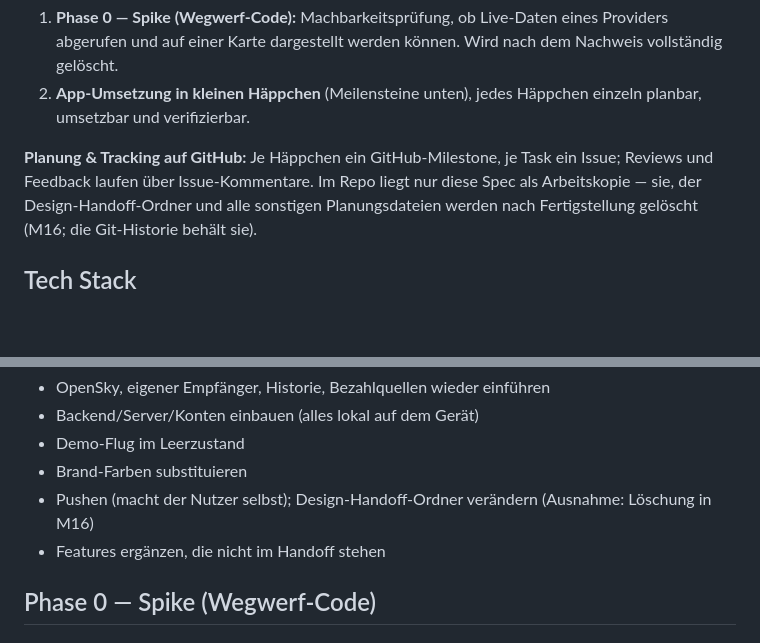
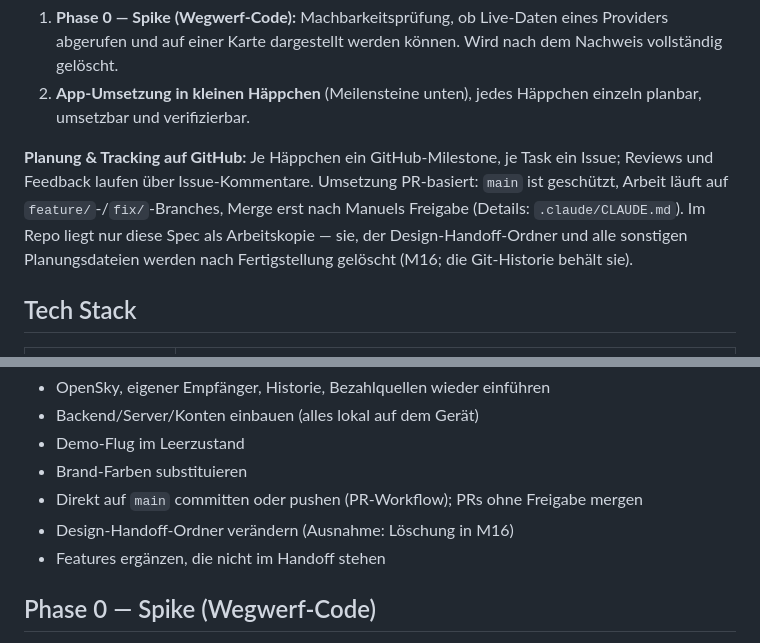
Before and after one commit to BoundfoxStudios/flugwacht, a Markdown page: SPEC.md, 2 parts joined by grey strips. Rendered like a GitHub page; blank space fills up the shorter version.

Commit message:
docs: adopt PR-based workflow with protected main

```diff
--- a/SPEC.md
+++ b/SPEC.md
@@ -22,7 +22,9 @@ gleichzeitig; jede Funktion, die nicht auf diese Frage einzahlt, gehört nicht h
    planbar, umsetzbar und verifizierbar.
 
 **Planung & Tracking auf GitHub:** Je Häppchen ein GitHub-Milestone, je Task ein Issue;
-Reviews und Feedback laufen über Issue-Kommentare. Im Repo liegt nur diese Spec als
+Reviews und Feedback laufen über Issue-Kommentare. Umsetzung PR-basiert: `main` ist
+geschützt, Arbeit läuft auf `feature/`-/`fix/`-Branches, Merge erst nach Manuels
+Freigabe (Details: `.claude/CLAUDE.md`). Im Repo liegt nur diese Spec als
 Arbeitskopie — sie, der Design-Handoff-Ordner und alle sonstigen Planungsdateien werden
 nach Fertigstellung gelöscht (M16; die Git-Historie behält sie).
 
@@ -130,7 +132,8 @@ aktiven Zustand), keine Framework-Tests. Der Spike bekommt keine Tests — er is
 - Backend/Server/Konten einbauen (alles lokal auf dem Gerät)
 - Demo-Flug im Leerzustand
 - Brand-Farben substituieren
-- Pushen (macht der Nutzer selbst); Design-Handoff-Ordner verändern (Ausnahme: Löschung in M16)
+- Direkt auf `main` committen oder pushen (PR-Workflow); PRs ohne Freigabe mergen
+- Design-Handoff-Ordner verändern (Ausnahme: Löschung in M16)
 - Features ergänzen, die nicht im Handoff stehen
 
 ## Phase 0 — Spike (Wegwerf-Code)
```
Also changed, not shown: .claude/CLAUDE.md (added, +13 -0 lines).
